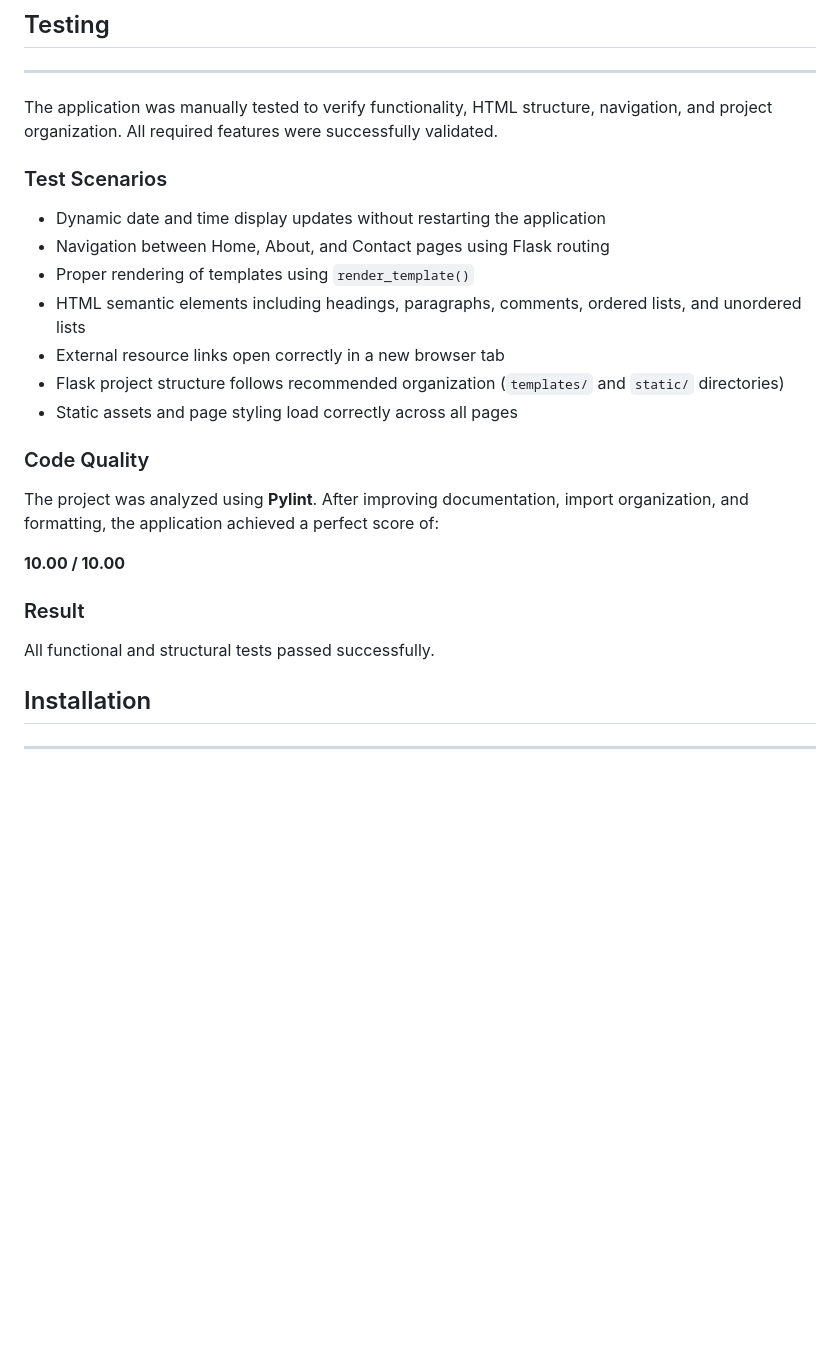
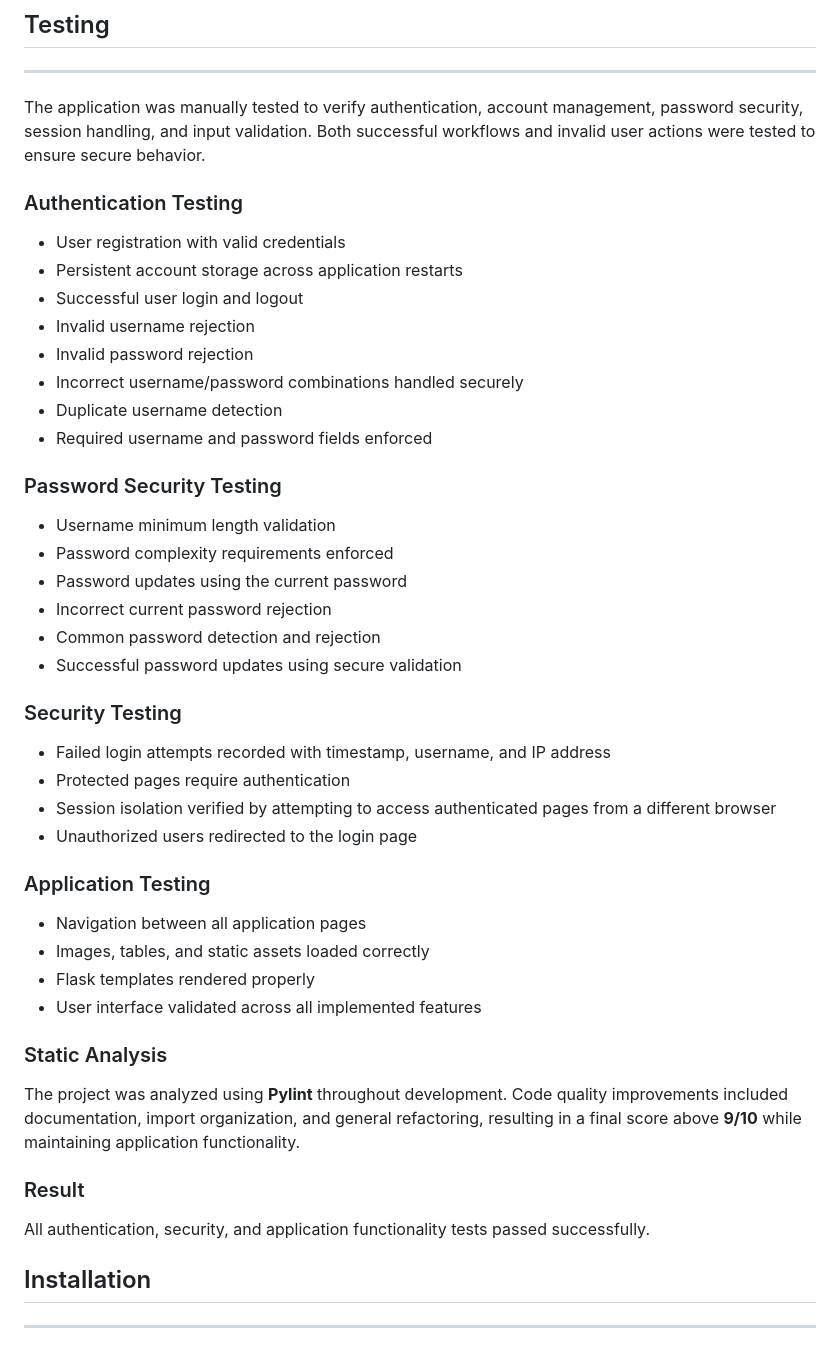
Before and after one commit to jcrosbybuilds/flask-secure-authentication, a Markdown page: README.md, the part around the change. Rendered like a GitHub page; blank space fills up the shorter version.

Commit message:
Improved README.md documentation

```diff
--- a/README.md
+++ b/README.md
@@ -72,27 +72,49 @@ This project was developed using the following technologies:
 ## Testing
 
 ---
-The application was manually tested to verify functionality, HTML structure, navigation, and project organization. All required features were successfully validated.
+The application was manually tested to verify authentication, account management, password security, session handling, and input validation. Both successful workflows and invalid user actions were tested to ensure secure behavior.
 
-### Test Scenarios
+### Authentication Testing
 
-- Dynamic date and time display updates without restarting the application
-- Navigation between Home, About, and Contact pages using Flask routing
-- Proper rendering of templates using `render_template()`
-- HTML semantic elements including headings, paragraphs, comments, ordered lists, and unordered lists
-- External resource links open correctly in a new browser tab
-- Flask project structure follows recommended organization (`templates/` and `static/` directories)
-- Static assets and page styling load correctly across all pages
+- User registration with valid credentials
+- Persistent account storage across application restarts
+- Successful user login and logout
+- Invalid username rejection
+- Invalid password rejection
+- Incorrect username/password combinations handled securely
+- Duplicate username detection
+- Required username and password fields enforced
 
-### Code Quality
+### Password Security Testing
 
-The project was analyzed using **Pylint**. After improving documentation, import organization, and formatting, the application achieved a perfect score of:
+- Username minimum length validation
+- Password complexity requirements enforced
+- Password updates using the current password
+- Incorrect current password rejection
+- Common password detection and rejection
+- Successful password updates using secure validation
 
-**10.00 / 10.00**
+### Security Testing
+
+- Failed login attempts recorded with timestamp, username, and IP address
+- Protected pages require authentication
+- Session isolation verified by attempting to access authenticated pages from a different browser
+- Unauthorized users redirected to the login page
+
+### Application Testing
+
+- Navigation between all application pages
+- Images, tables, and static assets loaded correctly
+- Flask templates rendered properly
+- User interface validated across all implemented features
+
+### Static Analysis
+
+The project was analyzed using **Pylint** throughout development. Code quality improvements included documentation, import organization, and general refactoring, resulting in a final score above **9/10** while maintaining application functionality.
 
 ### Result
 
-All functional and structural tests passed successfully.
+All authentication, security, and application functionality tests passed successfully.
 
 ## Installation
 
```
